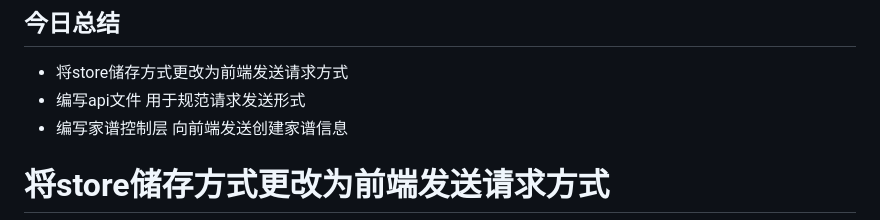
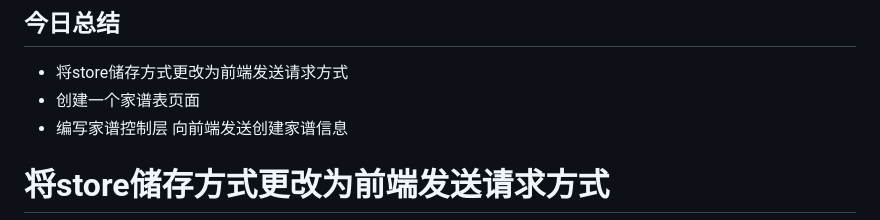
Before and after one commit to deneyPatrick19/family_history_system, a Markdown page: log/20250626.md, the part around the change. Drawn GitHub-style.

Commit message:
修改日志

```diff
--- a/log/20250626.md
+++ b/log/20250626.md
@@ -1,6 +1,6 @@
 ## 今日总结
 - 将store储存方式更改为前端发送请求方式
-- 编写api文件 用于规范请求发送形式
+- 创建一个家谱表页面
 - 编写家谱控制层 向前端发送创建家谱信息
 
 # 将store储存方式更改为前端发送请求方式
```
